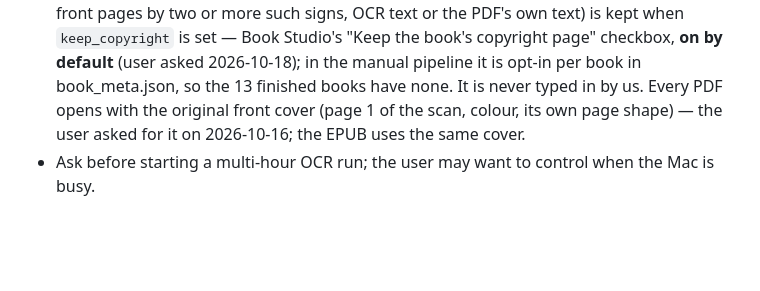
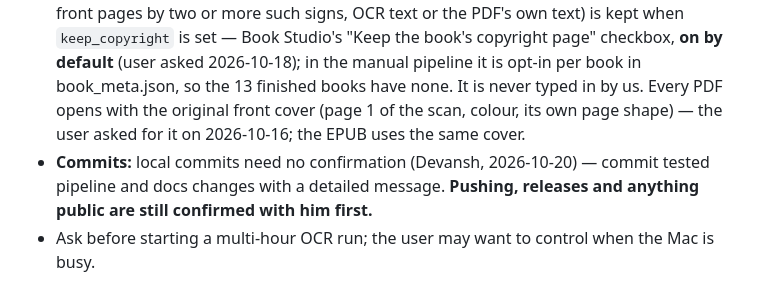
Before and after one commit to dev-arctik/book-studio, a Markdown page: CLAUDE.md, the part around the change. Drawn GitHub-style; blank space fills up the shorter version.

Commit message:
CLAUDE.md: local commits need no confirmation; pushing and releases still do
Devansh said on 2026-10-20 that he does not need to be asked before a local commit. Recorded in User preferences so a later session (and a context compaction) keeps it; the rule that pushing, releases and anything public are confirmed first is unchanged.

```diff
--- a/CLAUDE.md
+++ b/CLAUDE.md
@@ -39,6 +39,7 @@ Scanned ISKCON books → clean, diacritic-correct PDFs for kids at a charity you
 - **Clean folder.** Temporary files (crops, Typst data, previews) are deleted after use; no `__pycache__` (scripts set `sys.dont_write_bytecode`); scratch renders go in `.cache/tmp/` and are removed.
 - **Finished book** → `pdf/<book>_en.pdf` (or `_hi`) and `epub/<book>_en.epub` in the library, one folder per format (Word copies, if ever made, in `word/`; per-format folders asked for 2026-10-18, flat in the library 2026-10-20; `local_env.final_path()` picks the folder). Only a **checked** book goes there — `publish_book.py` copies it from the workspace; drafts stay in `workspace/<book>/`. The original is never moved or copied into the library. Book Studio does the same with `PDF/` and `EPUB/` in its output folder. Never name a file `_clean`.
 - **Design is approved — don't change it unasked:** A5, Gentium Book Plus, brown accent `#7a4a12`, centred verse blocks, bold Sanskrit words in word-for-word, no copyright line on the title page. The book's own copyright page (©, ISBN, publisher — found among the front pages by two or more such signs, OCR text or the PDF's own text) is kept when `keep_copyright` is set — Book Studio's "Keep the book's copyright page" checkbox, **on by default** (user asked 2026-10-18); in the manual pipeline it is opt-in per book in book_meta.json, so the 13 finished books have none. It is never typed in by us. Every PDF opens with the original front cover (page 1 of the scan, colour, its own page shape) — the user asked for it on 2026-10-16; the EPUB uses the same cover.
+- **Commits:** local commits need no confirmation (Devansh, 2026-10-20) — commit tested pipeline and docs changes with a detailed message. **Pushing, releases and anything public are still confirmed with him first.**
 - Ask before starting a multi-hour OCR run; the user may want to control when the Mac is busy.
 
 ## Pipeline
```
